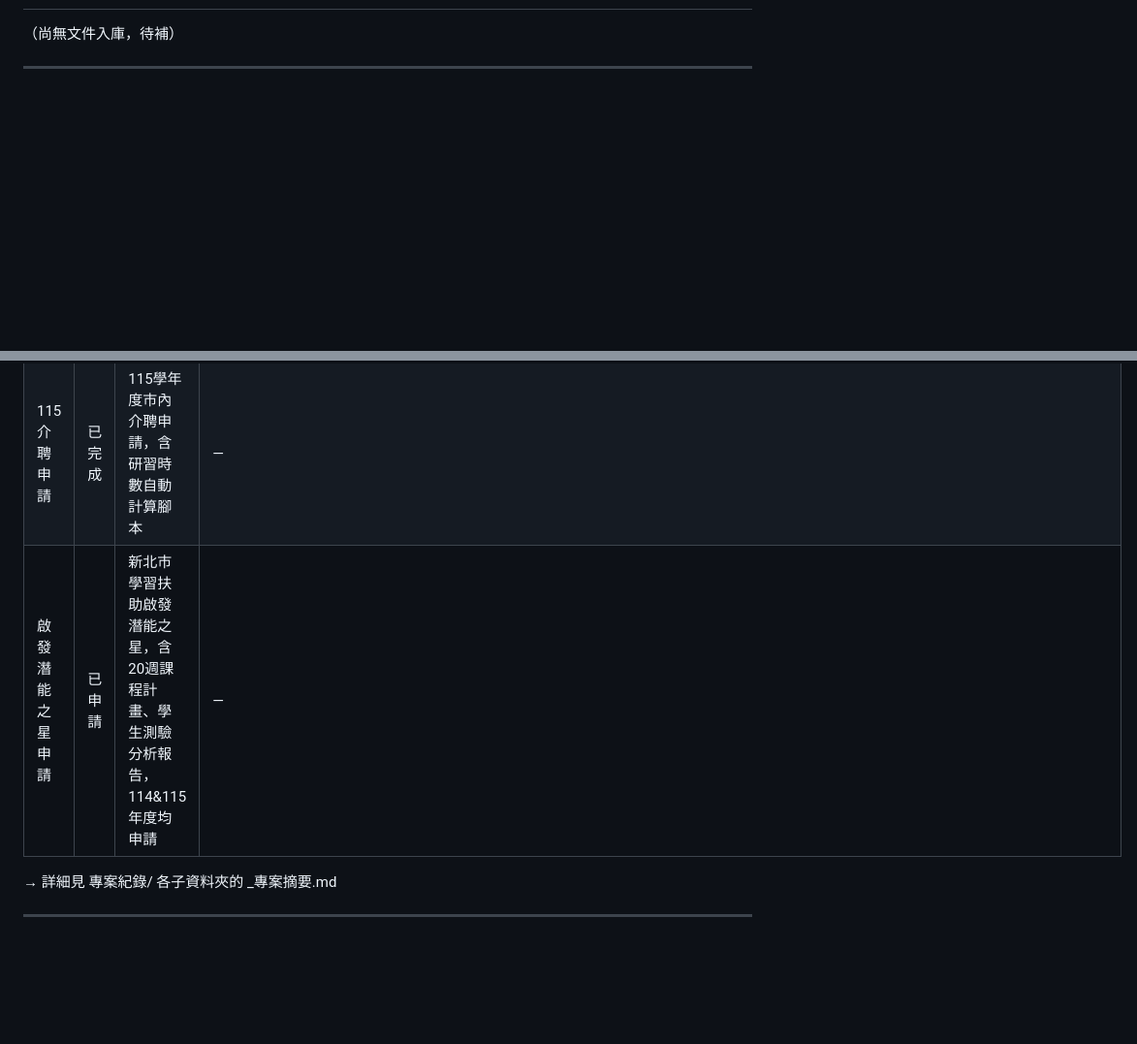
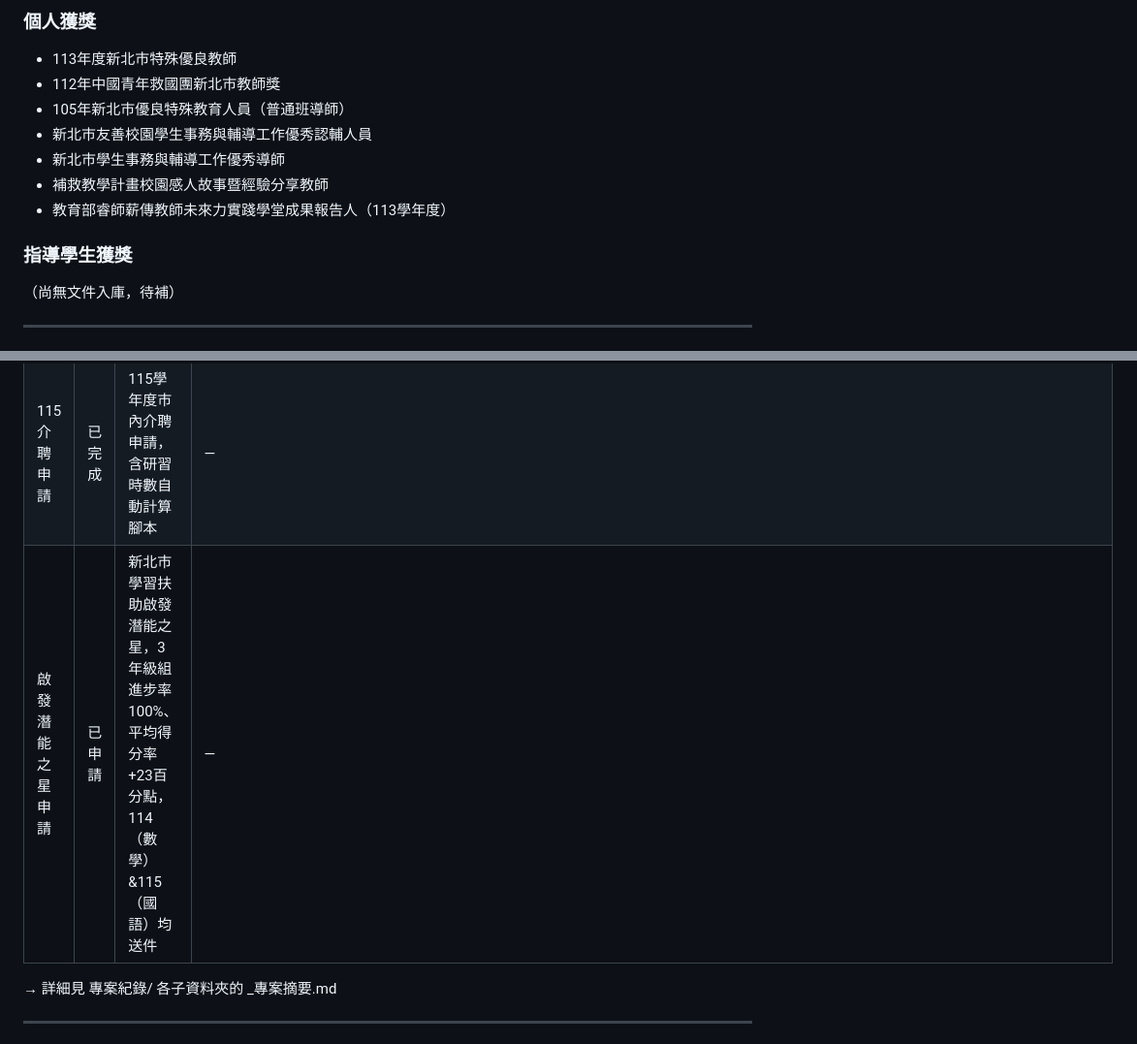
Before and after one commit to wukolo1206/lesson-search, a Markdown page: 個人資料整理/PROFILE.md, 2 parts joined by grey strips. Shown at 97% size. Drawn GitHub-style; blank space fills up the shorter version.

Commit message:
feat: enrich 啟發潛能之星 project summary with actual outcomes and update PROFILE.md 得獎榮譽

```diff
--- a/個人資料整理/PROFILE.md
+++ b/個人資料整理/PROFILE.md
@@ -64,4 +64,14 @@
 
+### 個人獲獎
+- 113年度新北市特殊優良教師
+- 112年中國青年救國團新北市教師獎
+- 105年新北市優良特殊教育人員（普通班導師）
+- 新北市友善校園學生事務與輔導工作優秀認輔人員
+- 新北市學生事務與輔導工作優秀導師
+- 補救教學計畫校園感人故事暨經驗分享教師
+- 教育部睿師薪傳教師未來力實踐學堂成果報告人（113學年度）
+
+### 指導學生獲獎
 （尚無文件入庫，待補）
 
 ---
@@ -91,7 +101,7 @@
 | 字音形系統 | 穩定 | GitHub Pages 靜態網站，字音形查詢工具 | https://wukolo1206.github.io |
 | 超能競賽出題系統 | 進行中 | 學扶篩選測驗數學出題（三、四年級） | — |
 | 115介聘申請 | 已完成 | 115學年度市內介聘申請，含研習時數自動計算腳本 | — |
-| 啟發潛能之星申請 | 已申請 | 新北市學習扶助啟發潛能之星，含20週課程計畫、學生測驗分析報告，114&115年度均申請 | — |
+| 啟發潛能之星申請 | 已申請 | 新北市學習扶助啟發潛能之星，3年級組進步率100%、平均得分率+23百分點，114（數學）&115（國語）均送件 | — |
 
 → 詳細見 專案紀錄/ 各子資料夾的 _專案摘要.md
 
```
Also changed, not shown: other parts of 個人資料整理/PROFILE.md (+1 -1 lines), 1 other file.
